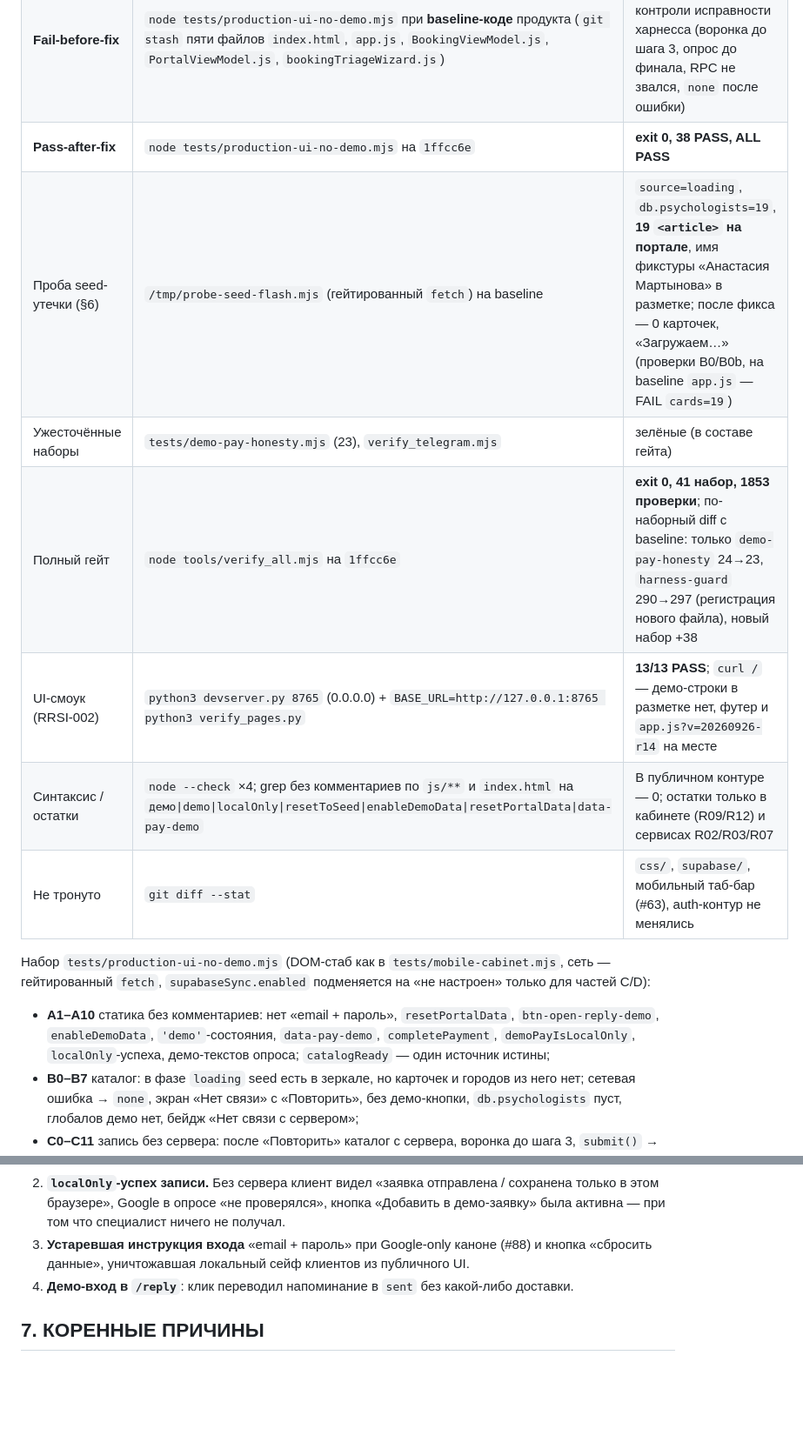
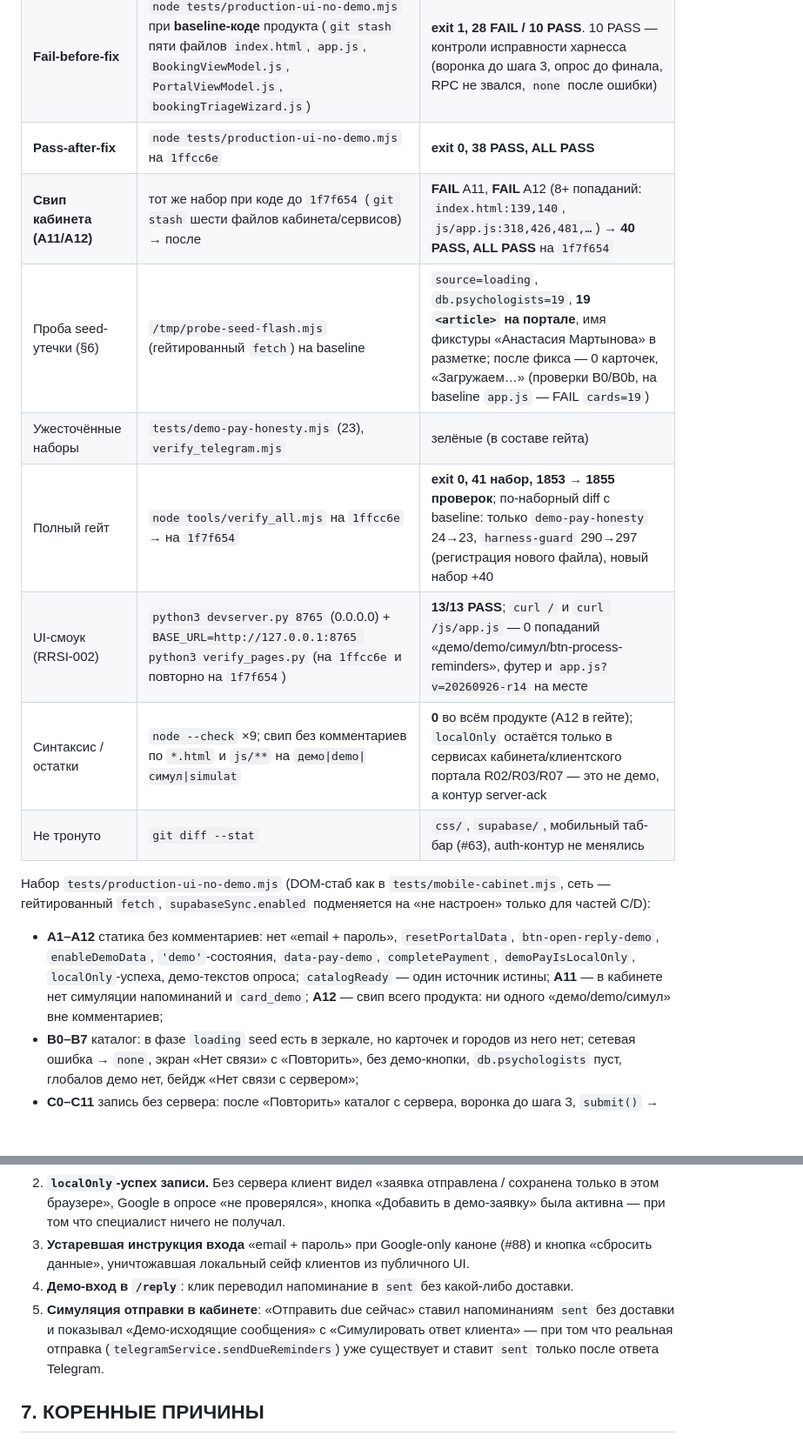
Before and after one commit to A1Dmitry/Psihologist-cabinet, a Markdown page: docs/ISSUE-121-REPORT.md, 2 parts joined by grey strips. Shown at 87% size. GitHub-like rendering; blank space fills up the shorter version.

```diff
--- a/docs/ISSUE-121-REPORT.md
+++ b/docs/ISSUE-121-REPORT.md
@@ -61,21 +68,23 @@
 | Baseline-гейт | `node tools/verify_all.mjs` на `c2f9be4` | exit 0, 40 наборов, 1809 проверок (`/tmp/gate-baseline.log`) |
 | **Fail-before-fix** | `node tests/production-ui-no-demo.mjs` при **baseline-коде** продукта (`git stash` пяти файлов `index.html`, `app.js`, `BookingViewModel.js`, `PortalViewModel.js`, `bookingTriageWizard.js`) | **exit 1, 28 FAIL / 10 PASS**. 10 PASS — контроли исправности харнесса (воронка до шага 3, опрос до финала, RPC не звался, `none` после ошибки) |
 | **Pass-after-fix** | `node tests/production-ui-no-demo.mjs` на `1ffcc6e` | **exit 0, 38 PASS, ALL PASS** |
+| **Свип кабинета (A11/A12)** | тот же набор при коде до `1f7f654` (`git stash` шести файлов кабинета/сервисов) → после | **FAIL** A11, **FAIL** A12 (8+ попаданий: `index.html:139,140`, `js/app.js:318,426,481,…`) → **40 PASS, ALL PASS** на `1f7f654` |
 | Проба seed-утечки (§6) | `/tmp/probe-seed-flash.mjs` (гейтированный `fetch`) на baseline | `source=loading`, `db.psychologists=19`, **19 `<article>` на портале**, имя фикстуры «Анастасия Мартынова» в разметке; после фикса — 0 карточек, «Загружаем…» (проверки B0/B0b, на baseline `app.js` — FAIL `cards=19`) |
 | Ужесточённые наборы | `tests/demo-pay-honesty.mjs` (23), `verify_telegram.mjs` | зелёные (в составе гейта) |
-| Полный гейт | `node tools/verify_all.mjs` на `1ffcc6e` | **exit 0, 41 набор, 1853 проверки**; по-наборный diff с baseline: только `demo-pay-honesty` 24→23, `harness-guard` 290→297 (регистрация нового файла), новый набор +38 |
-| UI-смоук (RRSI-002) | `python3 devserver.py 8765` (0.0.0.0) + `BASE_URL=http://127.0.0.1:8765 python3 verify_pages.py` | **13/13 PASS**; `curl /` — демо-строки в разметке нет, футер и `app.js?v=20260926-r14` на месте |
-| Синтаксис / остатки | `node --check` ×4; grep без комментариев по `js/**` и `index.html` на `демо\|demo\|localOnly\|resetToSeed\|enableDemoData\|resetPortalData\|data-pay-demo` | В публичном контуре — 0; остатки только в кабинете (R09/R12) и сервисах R02/R03/R07 |
+| Полный гейт | `node tools/verify_all.mjs` на `1ffcc6e` → на `1f7f654` | **exit 0, 41 набор, 1853 → 1855 проверок**; по-наборный diff с baseline: только `demo-pay-honesty` 24→23, `harness-guard` 290→297 (регистрация нового файла), новый набор +40 |
+| UI-смоук (RRSI-002) | `python3 devserver.py 8765` (0.0.0.0) + `BASE_URL=http://127.0.0.1:8765 python3 verify_pages.py` (на `1ffcc6e` и повторно на `1f7f654`) | **13/13 PASS**; `curl /` и `curl /js/app.js` — 0 попаданий «демо/demo/симул/btn-process-reminders», футер и `app.js?v=20260926-r14` на месте |
+| Синтаксис / остатки | `node --check` ×9; свип без комментариев по `*.html` и `js/**` на `демо\|demo\|симул\|simulat` | **0** во всём продукте (A12 в гейте); `localOnly` остаётся только в сервисах кабинета/клиентского портала R02/R03/R07 — это не демо, а контур server-ack |
 | Не тронуто | `git diff --stat` | `css/`, `supabase/`, мобильный таб-бар (#63), auth-контур не менялись |
 
 Набор `tests/production-ui-no-demo.mjs` (DOM-стаб как в `tests/mobile-cabinet.mjs`,
 сеть — гейтированный `fetch`, `supabaseSync.enabled` подменяется на «не настроен» только
 для частей C/D):
 
-- **A1–A10** статика без комментариев: нет «email + пароль», `resetPortalData`,
+- **A1–A12** статика без комментариев: нет «email + пароль», `resetPortalData`,
   `btn-open-reply-demo`, `enableDemoData`, `'demo'`-состояния, `data-pay-demo`,
   `completePayment`, `demoPayIsLocalOnly`, `localOnly`-успеха, демо-текстов опроса;
-  `catalogReady` — один источник истины;
+  `catalogReady` — один источник истины; **A11** — в кабинете нет симуляции напоминаний и
+  `card_demo`; **A12** — свип всего продукта: ни одного «демо/demo/симул» вне комментариев;
 - **B0–B7** каталог: в фазе `loading` seed есть в зеркале, но карточек и городов из него
   нет; сетевая ошибка → `none`, экран «Нет связи» с «Повторить», без демо-кнопки,
   `db.psychologists` пуст, глобалов демо нет, бейдж «Нет связи с сервером»;
@@ -124,6 +136,10 @@
 3. **Устаревшая инструкция входа** «email + пароль» при Google-only каноне (#88) и
    кнопка «сбросить данные», уничтожавшая локальный сейф клиентов из публичного UI.
 4. **Демо-вход в `/reply`**: клик переводил напоминание в `sent` без какой-либо доставки.
+5. **Симуляция отправки в кабинете**: «Отправить due сейчас» ставил напоминаниям `sent` без
+   доставки и показывал «Демо-исходящие сообщения» с «Симулировать ответ клиента» — при том что
+   реальная отправка (`telegramService.sendDueReminders`) уже существует и ставит `sent` только
+   после ответа Telegram.
 
 ## 7. КОРЕННЫЕ ПРИЧИНЫ
 
```
Also changed, not shown: other parts of docs/ISSUE-121-REPORT.md (+25 -13 lines), docs/CURRENT-STATE.md (+4 -3 lines), docs/STUB-REVISION-2026-09-26.md (+1 -1 lines).
